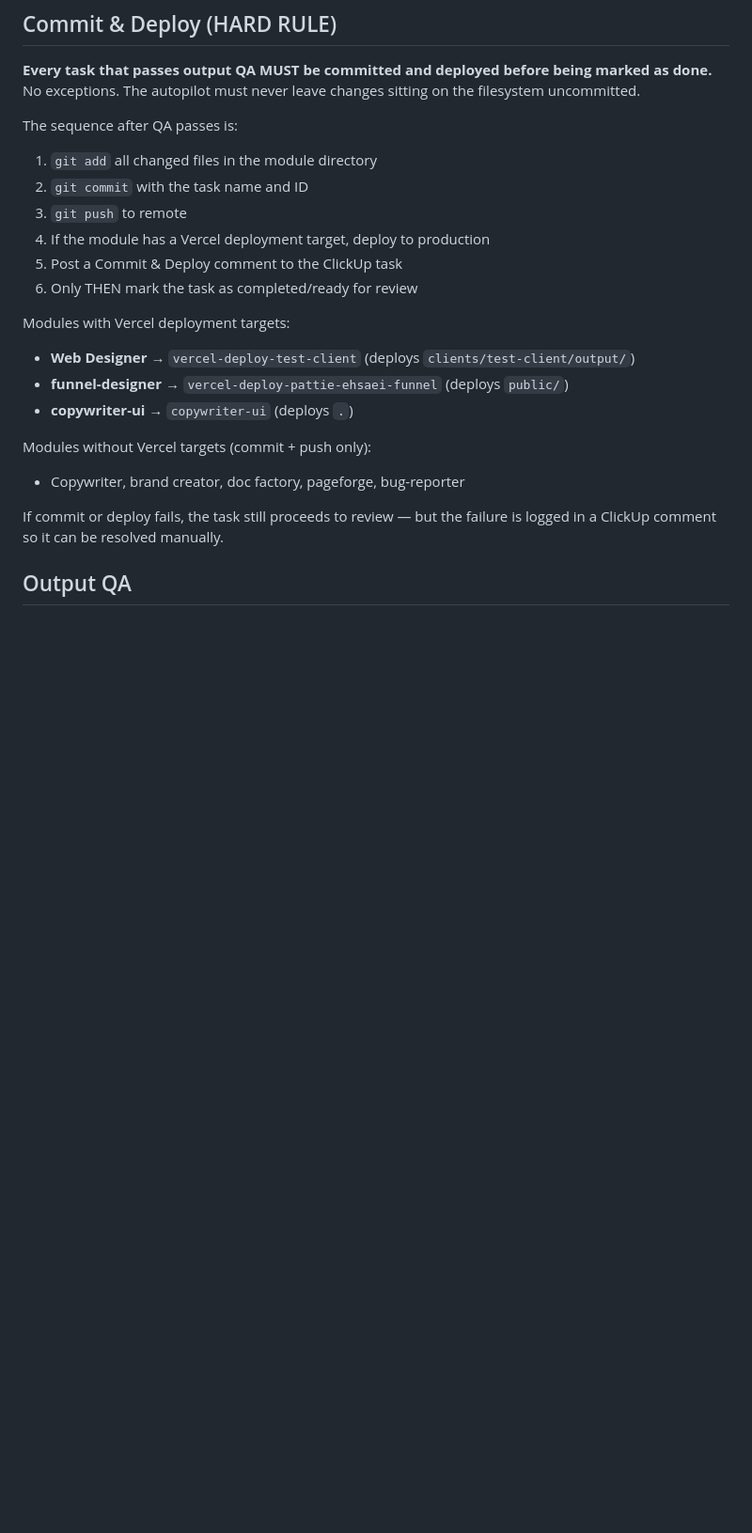
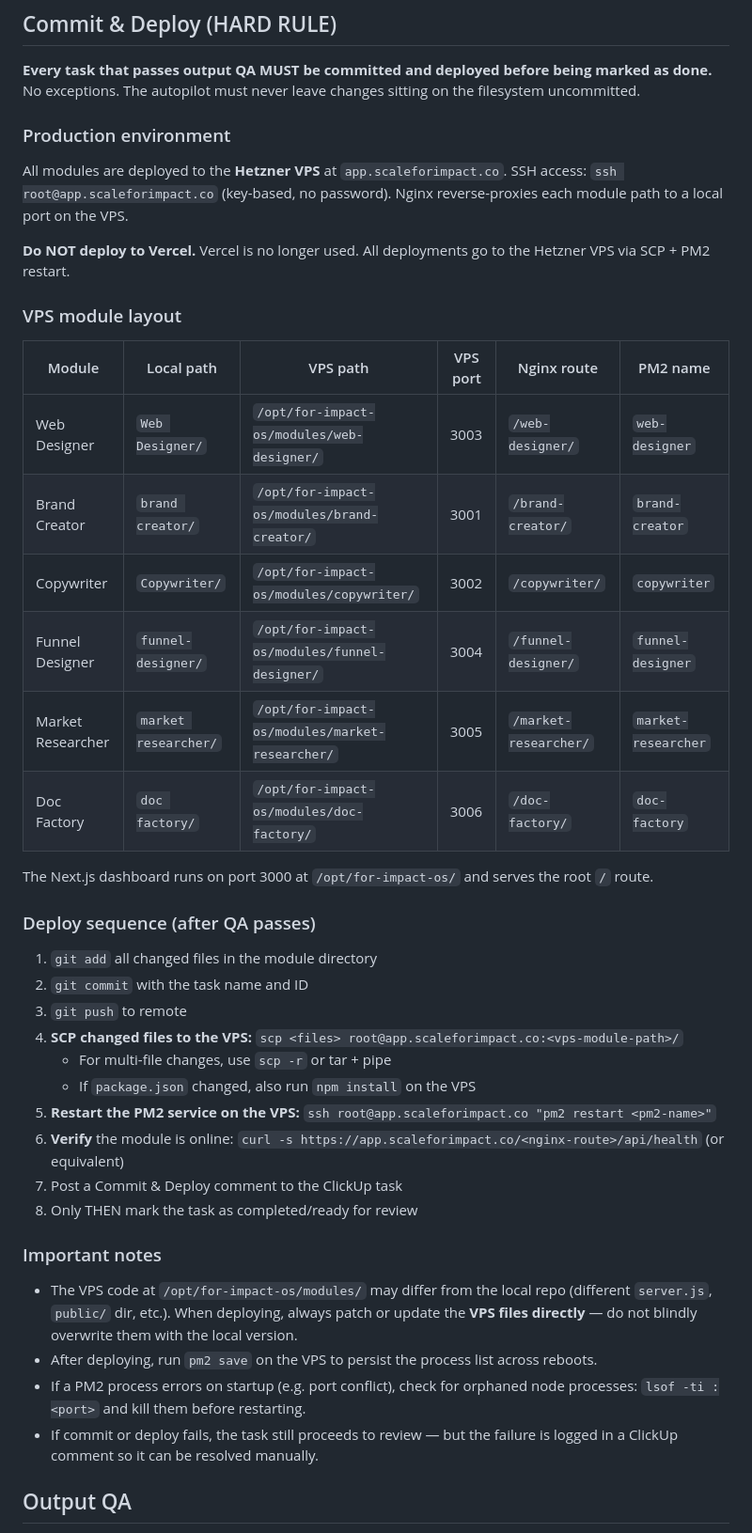
Before and after one commit to Sofiacip/Claude, a Markdown page: Orchestrator Agent/CLAUDE.md, the part around the change. Shown at 94% size. Rendered like a GitHub page; blank space fills up the shorter version.

Commit message:
docs: replace Vercel deploy instructions with Hetzner VPS workflow
All modules now deploy to app.scaleforimpact.co via SCP + PM2 restart.
Added full module-to-VPS mapping table (paths, ports, nginx routes, PM2
names) and documented the correct deploy sequence.

Co-Authored-By: Claude Opus 4.6 <noreply@anthropic.com>

```diff
--- a/Orchestrator Agent/CLAUDE.md
+++ b/Orchestrator Agent/CLAUDE.md
@@ -107,24 +107,57 @@ This prevents the orchestrator from executing stale, unaligned, or orphaned task
 marked as done.** No exceptions. The autopilot must never leave changes sitting
 on the filesystem uncommitted.
 
-The sequence after QA passes is:
+### Production environment
+
+All modules are deployed to the **Hetzner VPS** at `app.scaleforimpact.co`.
+SSH access: `ssh root@app.scaleforimpact.co` (key-based, no password).
+Nginx reverse-proxies each module path to a local port on the VPS.
+
+**Do NOT deploy to Vercel.** Vercel is no longer used. All deployments go
+to the Hetzner VPS via SCP + PM2 restart.
+
+### VPS module layout
+
+| Module | Local path | VPS path | VPS port | Nginx route | PM2 name |
+|--------|-----------|----------|----------|-------------|----------|
+| Web Designer | `Web Designer/` | `/opt/for-impact-os/modules/web-designer/` | 3003 | `/web-designer/` | `web-designer` |
+| Brand Creator | `brand creator/` | `/opt/for-impact-os/modules/brand-creator/` | 3001 | `/brand-creator/` | `brand-creator` |
+| Copywriter | `Copywriter/` | `/opt/for-impact-os/modules/copywriter/` | 3002 | `/copywriter/` | `copywriter` |
+| Funnel Designer | `funnel-designer/` | `/opt/for-impact-os/modules/funnel-designer/` | 3004 | `/funnel-designer/` | `funnel-designer` |
+| Market Researcher | `market researcher/` | `/opt/for-impact-os/modules/market-researcher/` | 3005 | `/market-researcher/` | `market-researcher` |
+| Doc Factory | `doc factory/` | `/opt/for-impact-os/modules/doc-factory/` | 3006 | `/doc-factory/` | `doc-factory` |
+
+The Next.js dashboard runs on port 3000 at `/opt/for-impact-os/` and serves
+the root `/` route.
+
+### Deploy sequence (after QA passes)
+
 1. `git add` all changed files in the module directory
 2. `git commit` with the task name and ID
 3. `git push` to remote
-4. If the module has a Vercel deployment target, deploy to production
-5. Post a Commit & Deploy comment to the ClickUp task
-6. Only THEN mark the task as completed/ready for review
+4. **SCP changed files to the VPS:**
+   `scp <files> root@app.scaleforimpact.co:<vps-module-path>/`
+   - For multi-file changes, use `scp -r` or tar + pipe
+   - If `package.json` changed, also run `npm install` on the VPS
+5. **Restart the PM2 service on the VPS:**
+   `ssh root@app.scaleforimpact.co "pm2 restart <pm2-name>"`
+6. **Verify** the module is online:
+   `curl -s https://app.scaleforimpact.co/<nginx-route>/api/health` (or equivalent)
+7. Post a Commit & Deploy comment to the ClickUp task
+8. Only THEN mark the task as completed/ready for review
 
-Modules with Vercel deployment targets:
-- **Web Designer** → `vercel-deploy-test-client` (deploys `clients/test-client/output/`)
-- **funnel-designer** → `vercel-deploy-pattie-ehsaei-funnel` (deploys `public/`)
-- **copywriter-ui** → `copywriter-ui` (deploys `.`)
+### Important notes
 
-Modules without Vercel targets (commit + push only):
-- Copywriter, brand creator, doc factory, pageforge, bug-reporter
-
-If commit or deploy fails, the task still proceeds to review — but the failure
-is logged in a ClickUp comment so it can be resolved manually.
+- The VPS code at `/opt/for-impact-os/modules/` may differ from the local
+  repo (different `server.js`, `public/` dir, etc.). When deploying, always
+  patch or update the **VPS files directly** — do not blindly overwrite them
+  with the local version.
+- After deploying, run `pm2 save` on the VPS to persist the process list
+  across reboots.
+- If a PM2 process errors on startup (e.g. port conflict), check for orphaned
+  node processes: `lsof -ti :<port>` and kill them before restarting.
+- If commit or deploy fails, the task still proceeds to review — but the
+  failure is logged in a ClickUp comment so it can be resolved manually.
 
 ## Output QA
 
```
